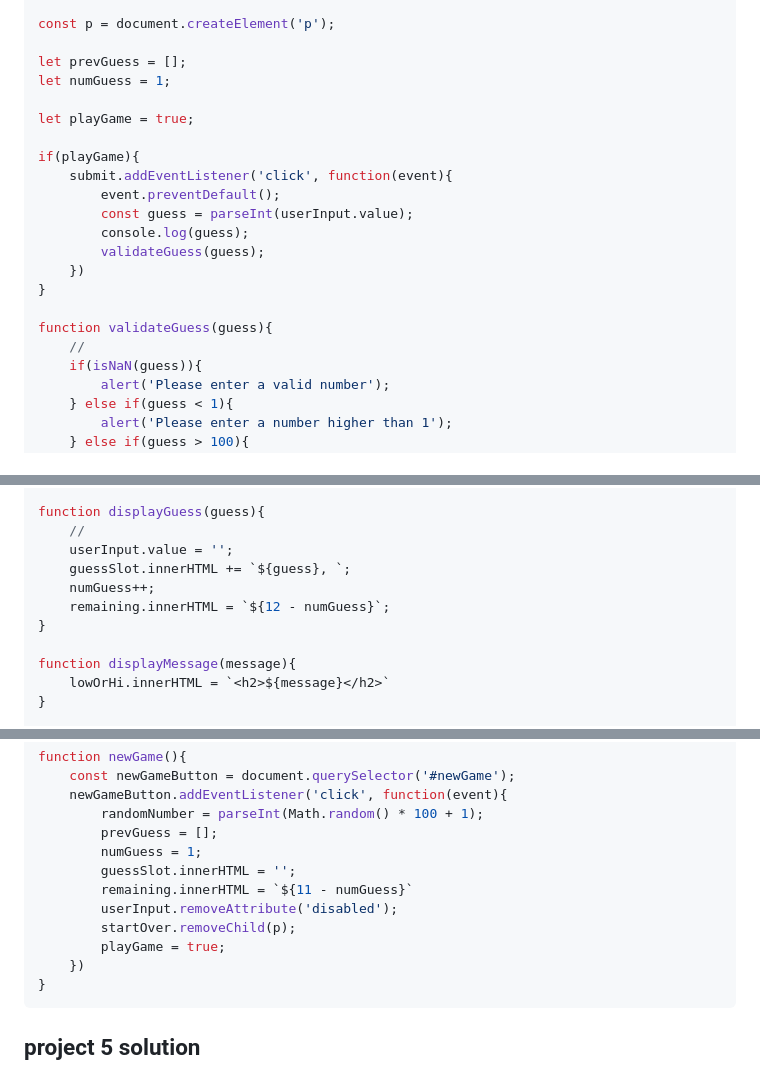
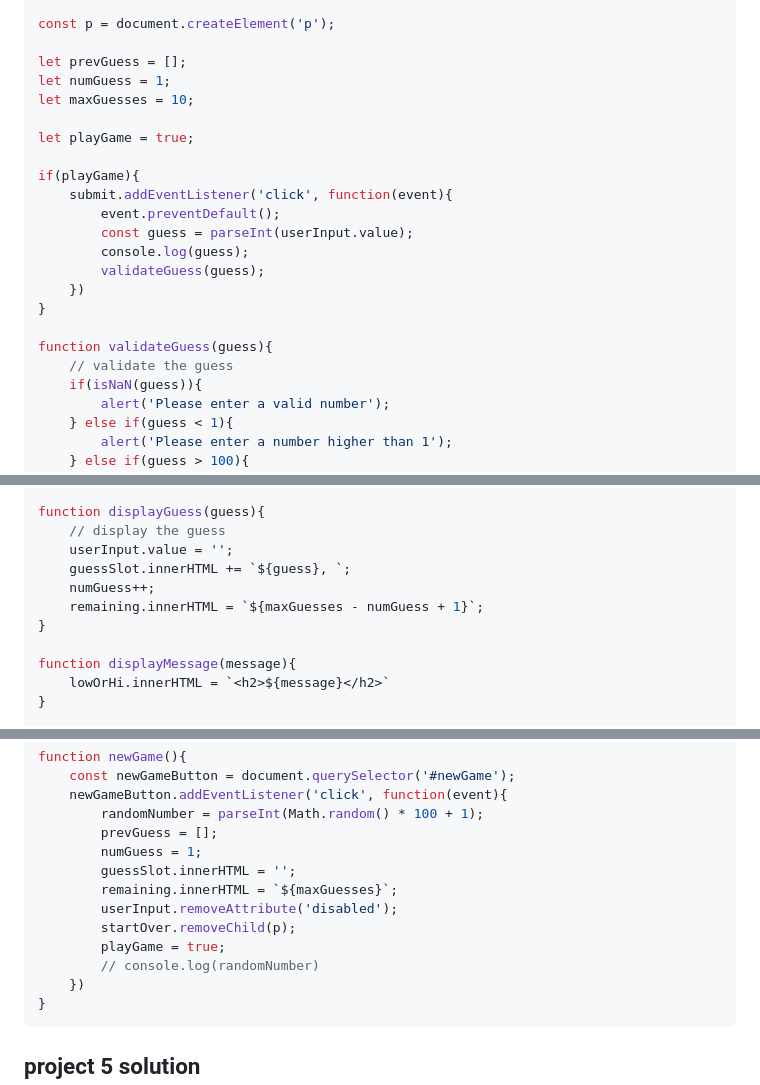
Before and after one commit to kstar90/Learn-JS-Ankush-Sir-PCS-Global-Pvt.-Ltd., a Markdown page: 07_projects/projectsSet1.md, 3 parts joined by grey strips. Rendered like a GitHub page.

Commit message:
Solution Updated
Updated the solution number four in markdown file of the projectsSet1.md file

````diff
--- a/07_projects/projectsSet1.md
+++ b/07_projects/projectsSet1.md
@@ -97,6 +97,7 @@ const p = document.createElement('p');
 
 let prevGuess = [];
 let numGuess = 1;
+let maxGuesses = 10;
 
 let playGame = true;
 
@@ -110,7 +111,7 @@ if(playGame){
 }
 
 function validateGuess(guess){
-    //
+    // validate the guess
     if(isNaN(guess)){
         alert('Please enter a valid number');
     } else if(guess < 1){
@@ -143,11 +144,11 @@ function checkGuess(guess){
 }
 
 function displayGuess(guess){
-    //
+    // display the guess
     userInput.value = '';
     guessSlot.innerHTML += `${guess}, `;
     numGuess++;
-    remaining.innerHTML = `${12 - numGuess}`;
+    remaining.innerHTML = `${maxGuesses - numGuess + 1}`;
 }
 
 function displayMessage(message){
@@ -171,10 +172,11 @@ function newGame(){
         prevGuess = [];
         numGuess = 1;
         guessSlot.innerHTML = '';
-        remaining.innerHTML = `${11 - numGuess}`
+        remaining.innerHTML = `${maxGuesses}`;
         userInput.removeAttribute('disabled');
         startOver.removeChild(p);
         playGame = true;
+        // console.log(randomNumber)
     })
 }
 ```
````
